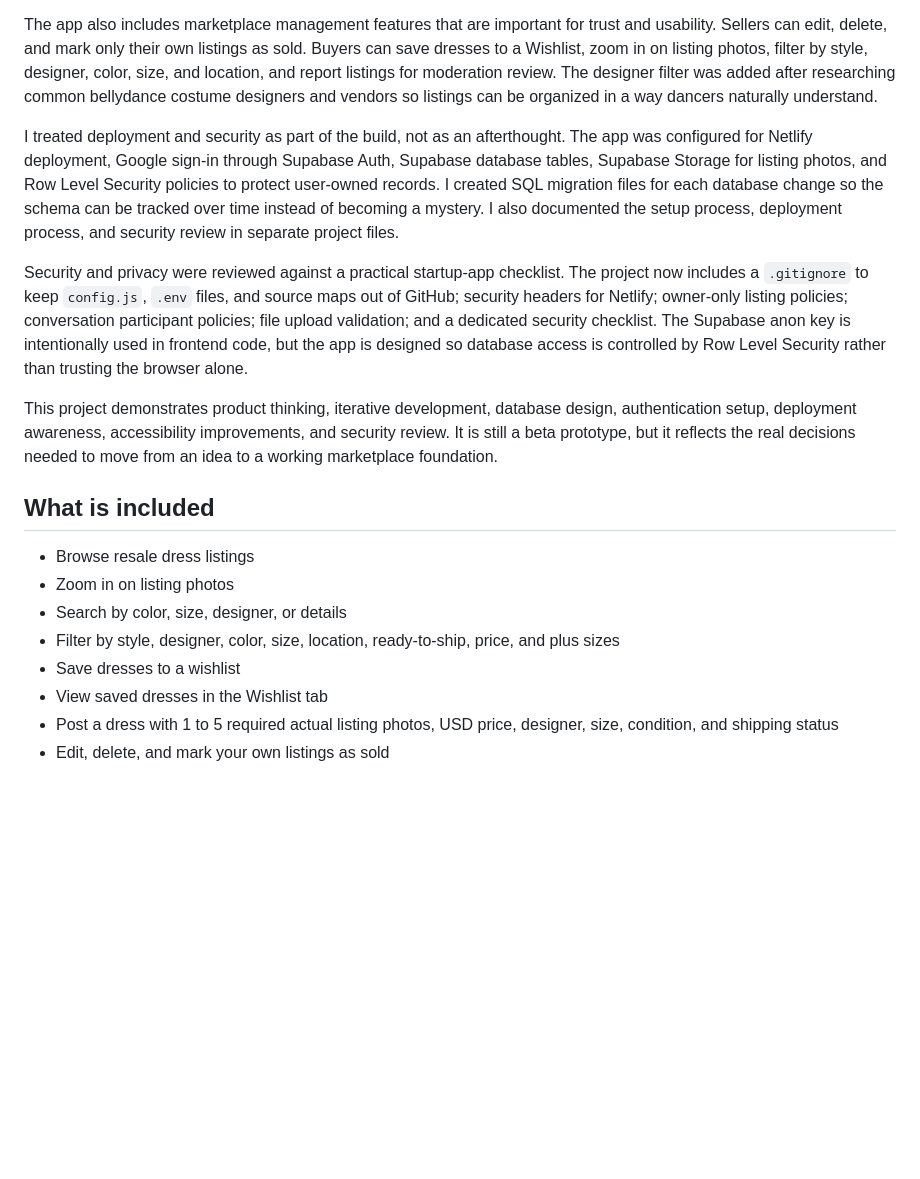
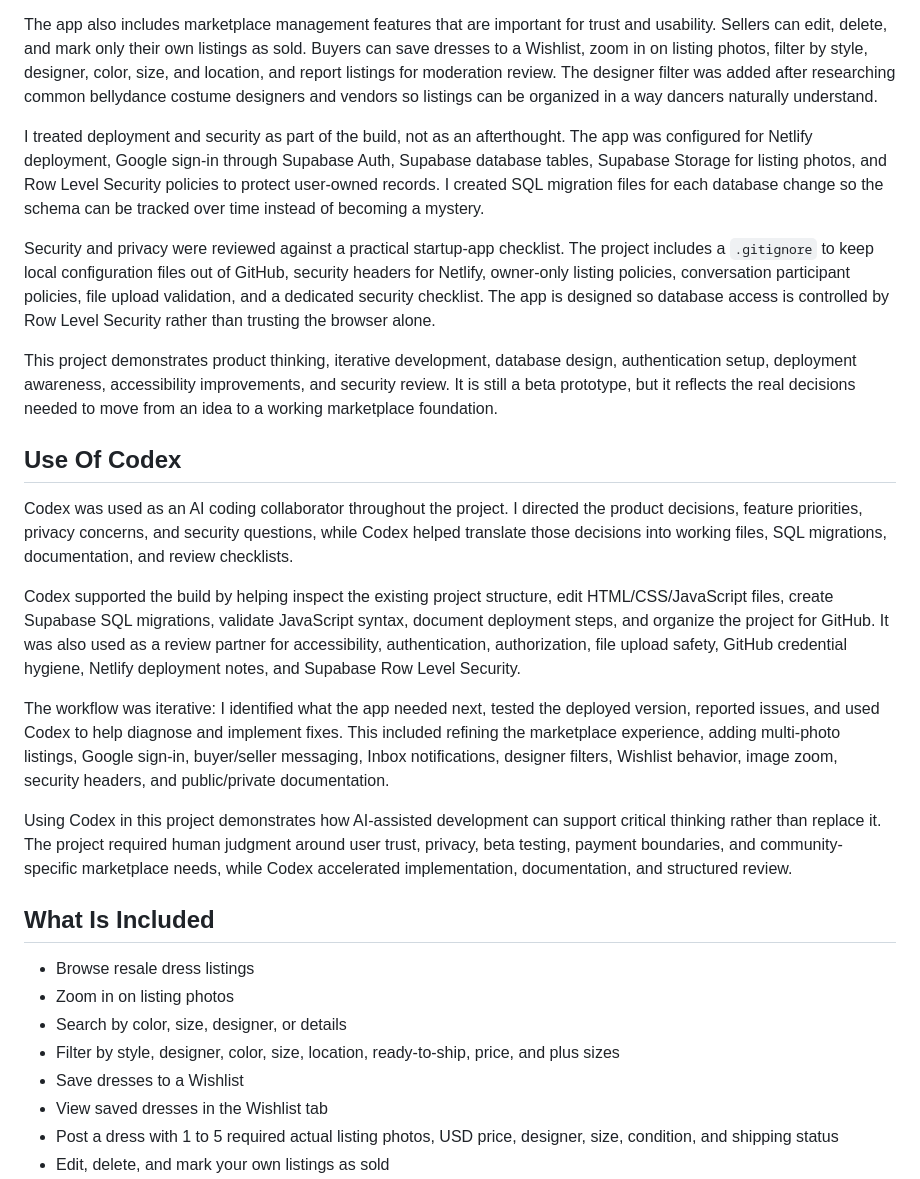
Before and after one commit to angelicacortes-multipleprojects/TheBellyDanceDressingRoom, a Markdown page: README.md, the part around one of its changes. GitHub-like rendering; blank space fills up the shorter version.

```diff
--- a/README.md
+++ b/README.md
@@ -10,19 +10,29 @@ I built the project iteratively, starting with a static frontend and then expand
 
 The app also includes marketplace management features that are important for trust and usability. Sellers can edit, delete, and mark only their own listings as sold. Buyers can save dresses to a Wishlist, zoom in on listing photos, filter by style, designer, color, size, and location, and report listings for moderation review. The designer filter was added after researching common bellydance costume designers and vendors so listings can be organized in a way dancers naturally understand.
 
-I treated deployment and security as part of the build, not as an afterthought. The app was configured for Netlify deployment, Google sign-in through Supabase Auth, Supabase database tables, Supabase Storage for listing photos, and Row Level Security policies to protect user-owned records. I created SQL migration files for each database change so the schema can be tracked over time instead of becoming a mystery. I also documented the setup process, deployment process, and security review in separate project files.
+I treated deployment and security as part of the build, not as an afterthought. The app was configured for Netlify deployment, Google sign-in through Supabase Auth, Supabase database tables, Supabase Storage for listing photos, and Row Level Security policies to protect user-owned records. I created SQL migration files for each database change so the schema can be tracked over time instead of becoming a mystery.
 
-Security and privacy were reviewed against a practical startup-app checklist. The project now includes a `.gitignore` to keep `config.js`, `.env` files, and source maps out of GitHub; security headers for Netlify; owner-only listing policies; conversation participant policies; file upload validation; and a dedicated security checklist. The Supabase anon key is intentionally used in frontend code, but the app is designed so database access is controlled by Row Level Security rather than trusting the browser alone.
+Security and privacy were reviewed against a practical startup-app checklist. The project includes a `.gitignore` to keep local configuration files out of GitHub, security headers for Netlify, owner-only listing policies, conversation participant policies, file upload validation, and a dedicated security checklist. The app is designed so database access is controlled by Row Level Security rather than trusting the browser alone.
 
 This project demonstrates product thinking, iterative development, database design, authentication setup, deployment awareness, accessibility improvements, and security review. It is still a beta prototype, but it reflects the real decisions needed to move from an idea to a working marketplace foundation.
 
-## What is included
+## Use Of Codex
+
+Codex was used as an AI coding collaborator throughout the project. I directed the product decisions, feature priorities, privacy concerns, and security questions, while Codex helped translate those decisions into working files, SQL migrations, documentation, and review checklists.
+
+Codex supported the build by helping inspect the existing project structure, edit HTML/CSS/JavaScript files, create Supabase SQL migrations, validate JavaScript syntax, document deployment steps, and organize the project for GitHub. It was also used as a review partner for accessibility, authentication, authorization, file upload safety, GitHub credential hygiene, Netlify deployment notes, and Supabase Row Level Security.
+
+The workflow was iterative: I identified what the app needed next, tested the deployed version, reported issues, and used Codex to help diagnose and implement fixes. This included refining the marketplace experience, adding multi-photo listings, Google sign-in, buyer/seller messaging, Inbox notifications, designer filters, Wishlist behavior, image zoom, security headers, and public/private documentation.
+
+Using Codex in this project demonstrates how AI-assisted development can support critical thinking rather than replace it. The project required human judgment around user trust, privacy, beta testing, payment boundaries, and community-specific marketplace needs, while Codex accelerated implementation, documentation, and structured review.
+
+## What Is Included
 
 - Browse resale dress listings
 - Zoom in on listing photos
 - Search by color, size, designer, or details
 - Filter by style, designer, color, size, location, ready-to-ship, price, and plus sizes
-- Save dresses to a wishlist
+- Save dresses to a Wishlist
 - View saved dresses in the Wishlist tab
 - Post a dress with 1 to 5 required actual listing photos, USD price, designer, size, condition, and shipping status
 - Edit, delete, and mark your own listings as sold
```
Also changed, not shown: other parts of README.md (+19 -28 lines).
